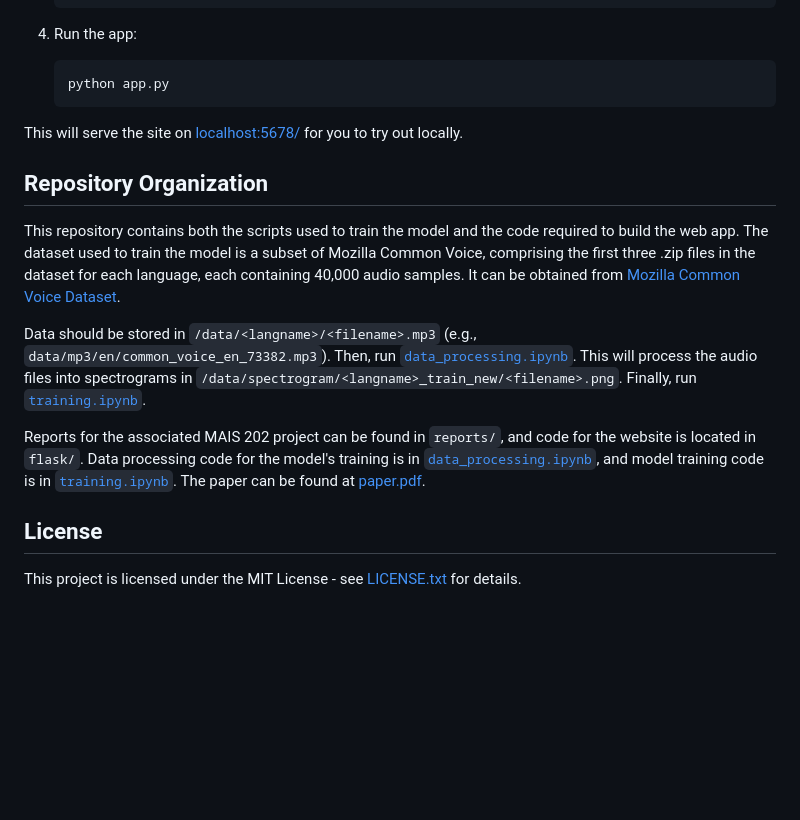
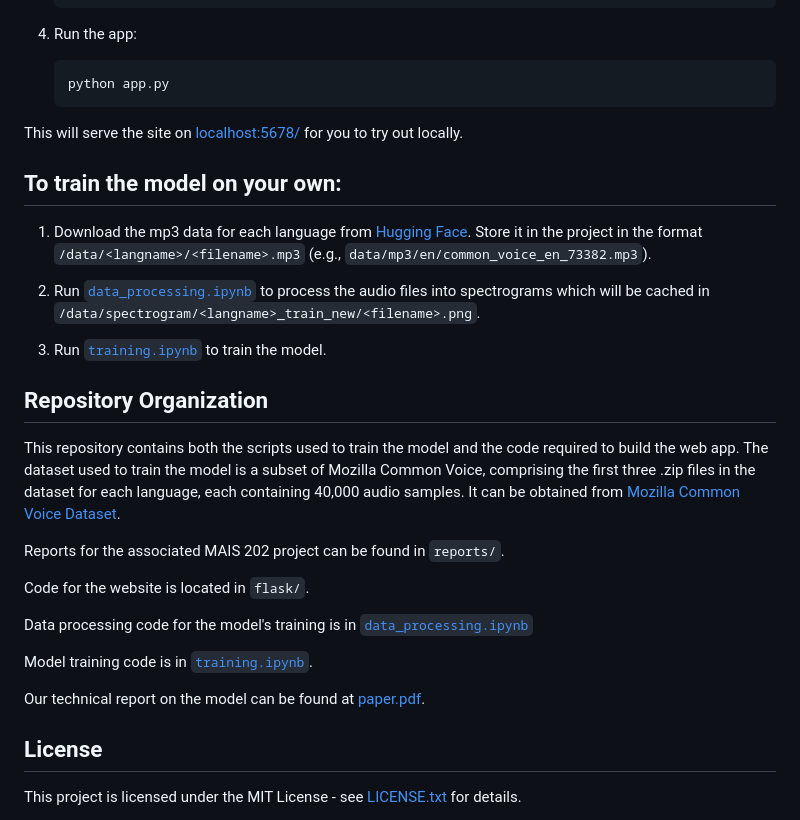
Before and after one commit to thabnir/LangSonic, a Markdown page: README.md, the part around the change. GitHub-like rendering; blank space fills up the shorter version.

```diff
--- a/README.md
+++ b/README.md
@@ -69,14 +69,27 @@ To run the model locally, follow these steps:
 
 This will serve the site on [localhost:5678/](http://localhost:5678/) for you to try out locally.
 
+## To train the model on your own:
+
+1. Download the mp3 data for each language from [Hugging Face](https://huggingface.co/datasets/mozilla-foundation/common_voice_13_0). Store it in the project in the format `/data/<langname>/<filename>.mp3` (e.g., `data/mp3/en/common_voice_en_73382.mp3`).
+
+2. Run [`data_processing.ipynb`](data_processing.ipynb) to process the audio files into spectrograms which will be cached in `/data/spectrogram/<langname>_train_new/<filename>.png`.
+
+4. Run [`training.ipynb`](training.ipynb) to train the model.
+
 ## Repository Organization
 
 This repository contains both the scripts used to train the model and the code required to build the web app. The dataset used to train the model is a subset of Mozilla Common Voice, comprising the first three .zip files in the dataset for each language, each containing 40,000 audio samples. It can be obtained from [Mozilla Common Voice Dataset](https://huggingface.co/datasets/mozilla-foundation/common_voice_13_0).
 
-Data should be stored in `/data/<langname>/<filename>.mp3` (e.g., `data/mp3/en/common_voice_en_73382.mp3`). Then, run [`data_processing.ipynb`](data_processing.ipynb). This will process the audio files into spectrograms in `/data/spectrogram/<langname>_train_new/<filename>.png`. Finally, run [`training.ipynb`](training.ipynb).
+Reports for the associated MAIS 202 project can be found in `reports/`.
 
-Reports for the associated MAIS 202 project can be found in `reports/`, and code for the website is located in `flask/`. Data processing code for the model's training is in [`data_processing.ipynb`](data_processing.ipynb), and model training code is in [`training.ipynb`](training.ipynb).
-The paper can be found at [paper.pdf](paper.pdf).
+Code for the website is located in `flask/`.
+
+Data processing code for the model's training is in [`data_processing.ipynb`](data_processing.ipynb)
+
+Model training code is in [`training.ipynb`](training.ipynb).
+
+Our technical report on the model can be found at [paper.pdf](paper.pdf).
 
 ## License
 
```
